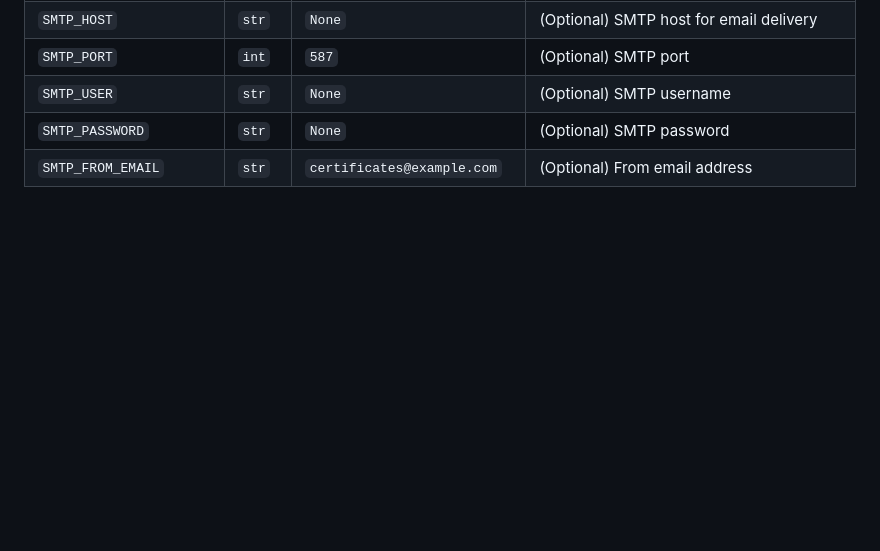
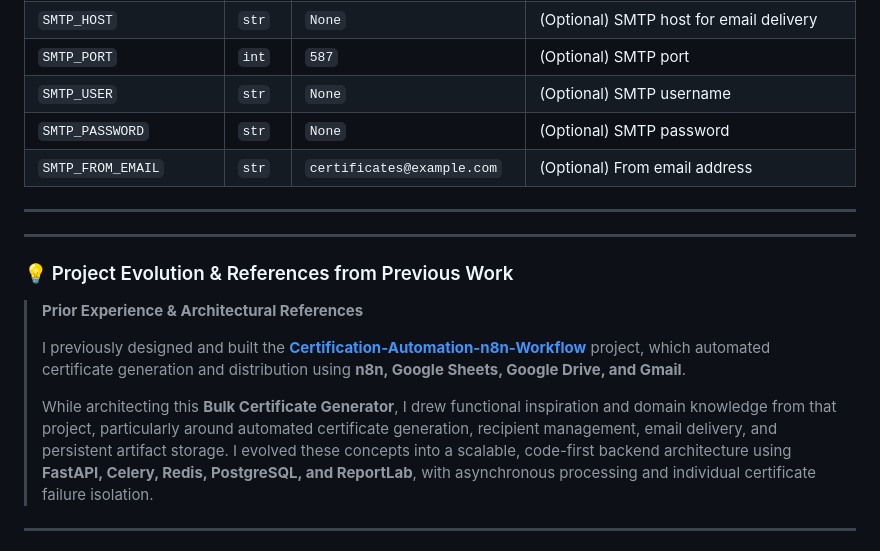
Before and after one commit to siddharthq26/Bulk_Certificate_Generator, a Markdown page: README.md, the part around one of its changes. Rendered like a GitHub page; blank space fills up the shorter version.

```diff
--- a/README.md
+++ b/README.md
@@ -509,3 +509,18 @@ Access the dashboard at **`http://localhost:5555`** to observe:
 | `SMTP_USER` | `str` | `None` | (Optional) SMTP username |
 | `SMTP_PASSWORD` | `str` | `None` | (Optional) SMTP password |
 | `SMTP_FROM_EMAIL` | `str` | `certificates@example.com` | (Optional) From email address |
+
+---
+
+---
+
+### 💡 Project Evolution & References from Previous Work
+
+> **Prior Experience & Architectural References**
+>
+> I previously designed and built the [**Certification-Automation-n8n-Workflow**](https://github.com/siddharthq26/Certification-Automation-n8n-Workflow) project, which automated certificate generation and distribution using **n8n, Google Sheets, Google Drive, and Gmail**.
+>
+> While architecting this **Bulk Certificate Generator**, I drew functional inspiration and domain knowledge from that project, particularly around automated certificate generation, recipient management, email delivery, and persistent artifact storage. I evolved these concepts into a scalable, code-first backend architecture using **FastAPI, Celery, Redis, PostgreSQL, and ReportLab**, with asynchronous processing and individual certificate failure isolation.
+
+---
+
```
Also changed, not shown: other parts of README.md (+17 -0 lines).
